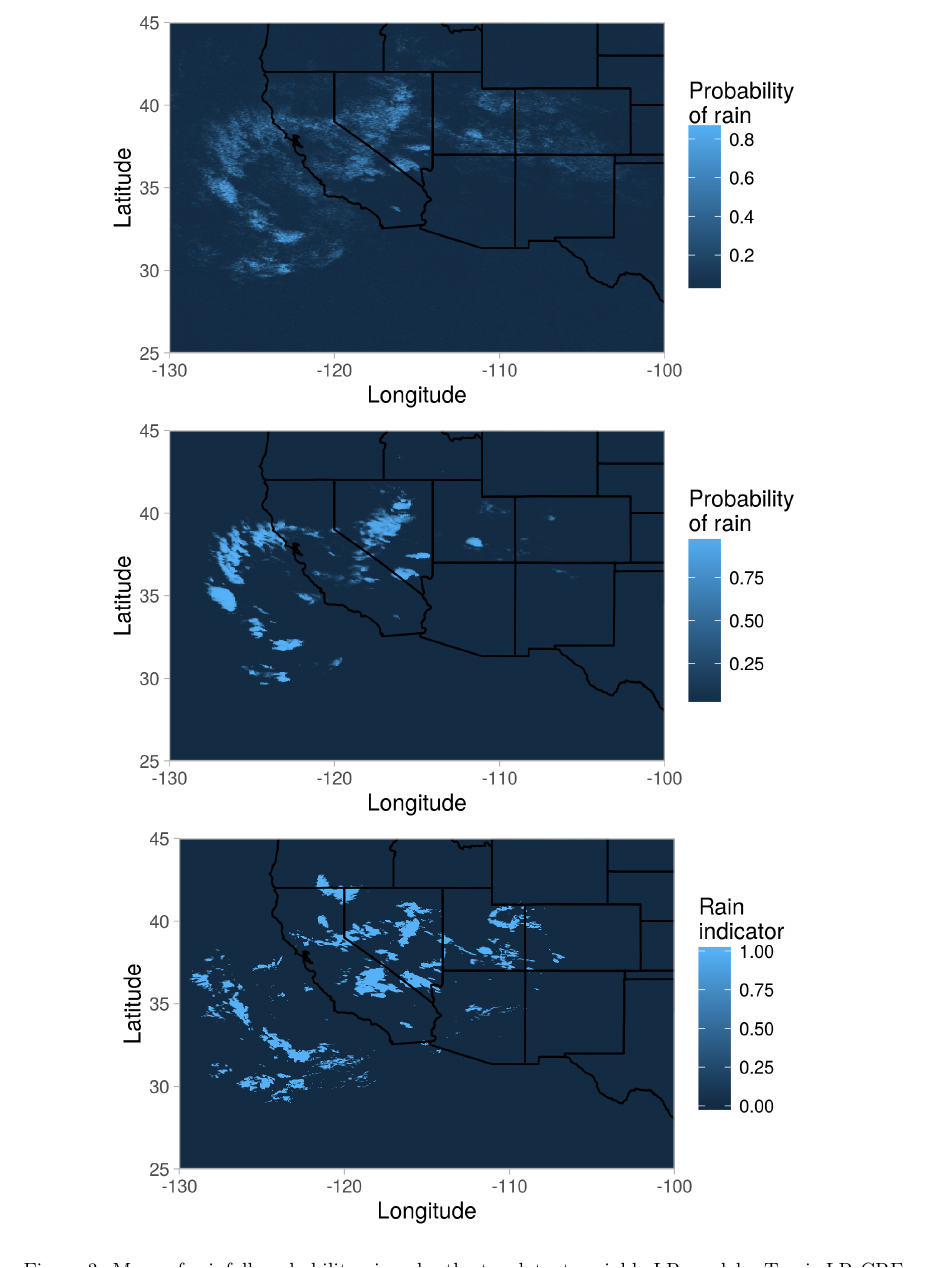
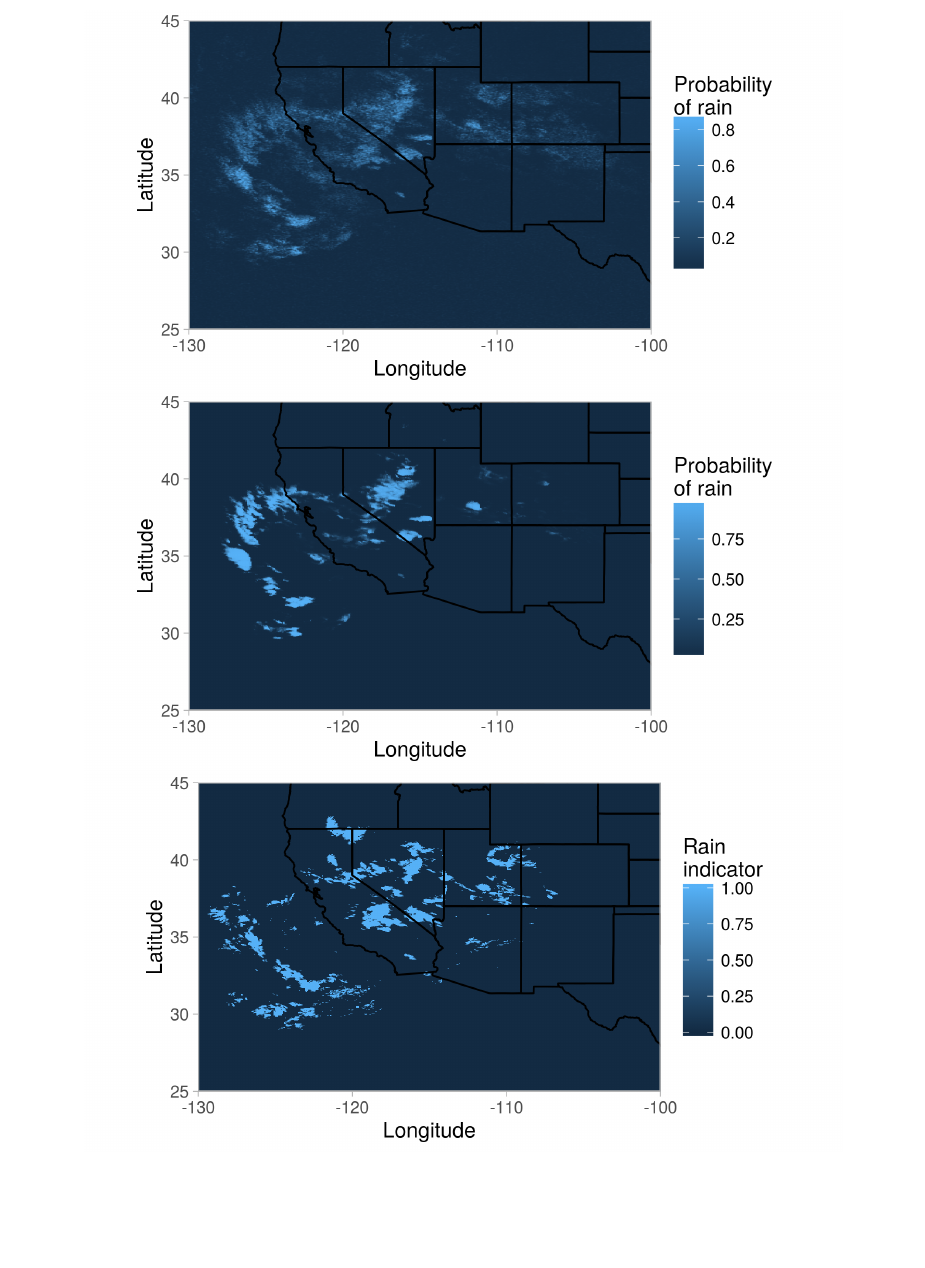
Before and after one commit to zackattacknyu/CS274BProject, a LaTeX document (masterWriteUp.tex, which reads R/lr_crf.tex): part of page 7 of 7, cut at the place of the change, the shorter picture padded with empty space. Compiled offline with pdfLaTeX.

Commit message:
make lr maps a bit smaller

```diff
--- a/R/lr_crf.tex
+++ b/R/lr_crf.tex
@@ -2,11 +2,11 @@
 
 This section considers augmenting logistic regression models with a spatial field of random variables. The latent variables are represented by a multivariate Normal distribution with an element corresponding to each pixel. The correlations of the latent variables allow correlations between nearby probabilities of rainfall.
 
-\begin{figure}[t]
+\begin{figure}[t!]
 \centering
-\includegraphics[height=3in]{./R/prec.png}
-\includegraphics[height=3in]{./R/prec_w.png}
-\includegraphics[height=3in]{./R/prec_t.png}
+\includegraphics[height=2.8in]{./R/prec.png}
+\includegraphics[height=2.8in]{./R/prec_w.png}
+\includegraphics[height=2.8in]{./R/prec_t.png}
 \caption{Maps of rainfall probability given by the two latent variable LR models. Top is LR-CRF and bottom is LR-CRF+. Rainfall is of September 12, at 5:45am.}
 
 \label{probprec}
```
